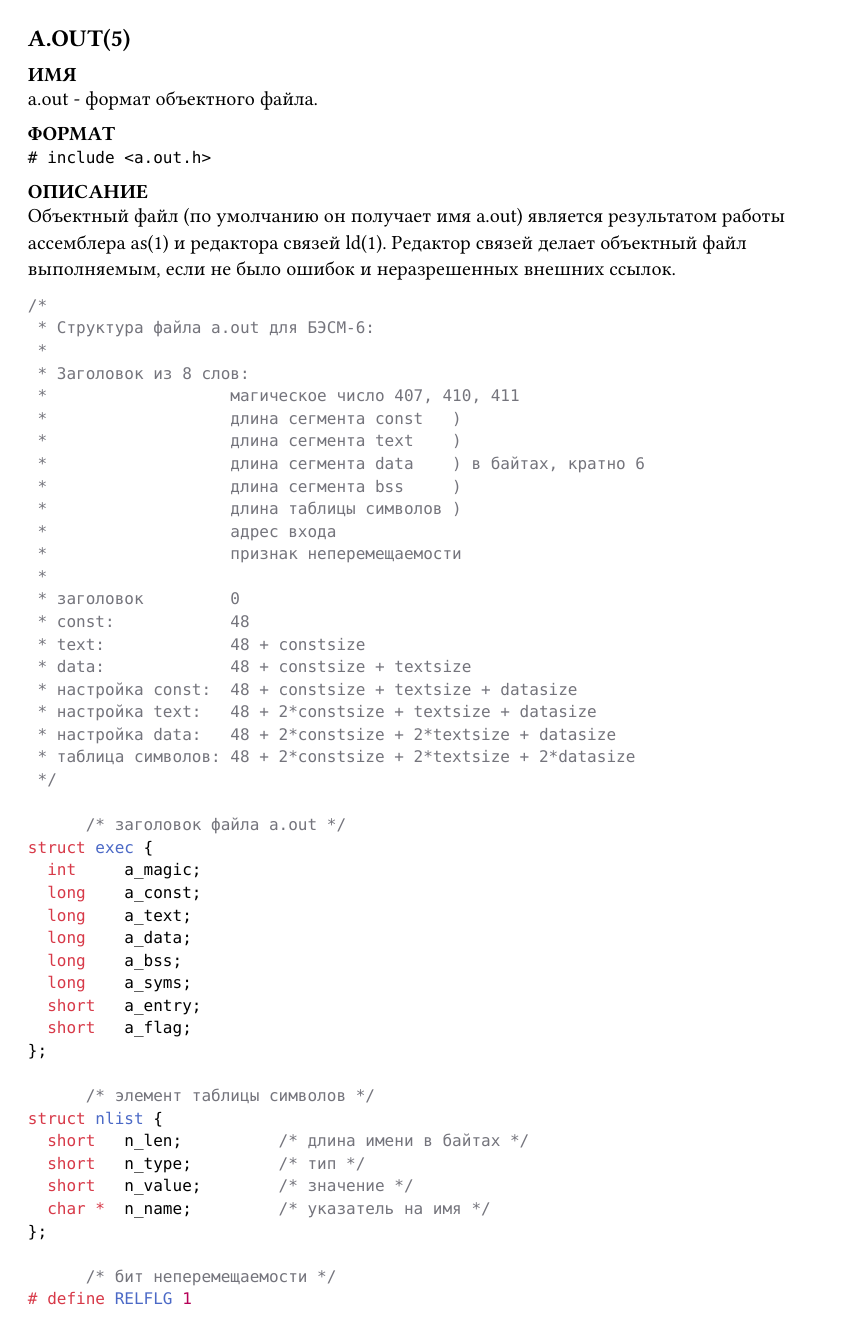
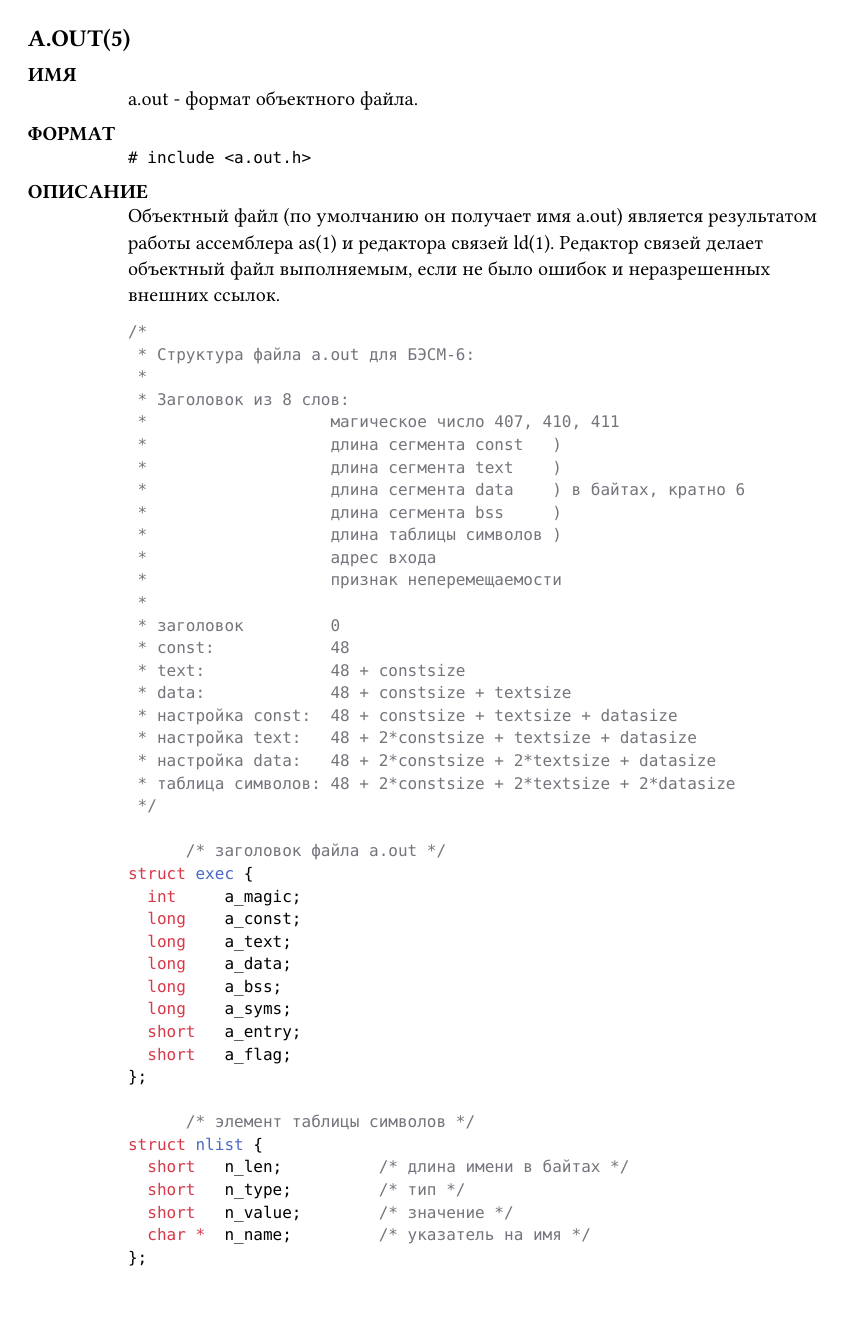
Before and after one commit to sergev/diploma-thesis, a Typst document (aout.typ): page 1 of 5. Compiled offline with Typst 0.15.

Commit message:
Indent man-page section bodies; restore Эльбрус-Б a.out listing
Enhance man.typ so each section's content is indented under its bold
header, matching the classic man-page layout (the original .SH did
.ba 0.5i): man-section now takes the section body as a content argument
and wraps it in pad(left: man-indent) (man-indent = 5em). This is the
convention for the remaining tool pages.

Restore the second a.out.h listing in aout.typ — it is not a duplicate of
the BESM-6 one but the Эльбрус-Б variant (9-word header, HDRSZ 72, a_abss,
N_ABSS/N_ACOMM, RGETIX/RPUTIX, RSHIFT…).

```diff
--- a/aout.typ
+++ b/aout.typ
@@ -2,13 +2,15 @@
 
 #man-page("A.OUT", 5)
 
-#man-section("ИМЯ")
+#man-section("ИМЯ")[
 a.out - формат объектного файла.
+]
 
-#man-section("ФОРМАТ")
+#man-section("ФОРМАТ")[
 `# include <a.out.h>`
+]
 
-#man-section("ОПИСАНИЕ")
+#man-section("ОПИСАНИЕ")[
 Объектный файл (по умолчанию он получает имя a.out)
 является результатом работы ассемблера as(1) и редактора связей ld(1).
 Редактор связей делает объектный файл выполняемым, если не было ошибок и
```
Also changed, not shown: man.typ (+10 -6 lines), aout.typ (4 more changed lines).
